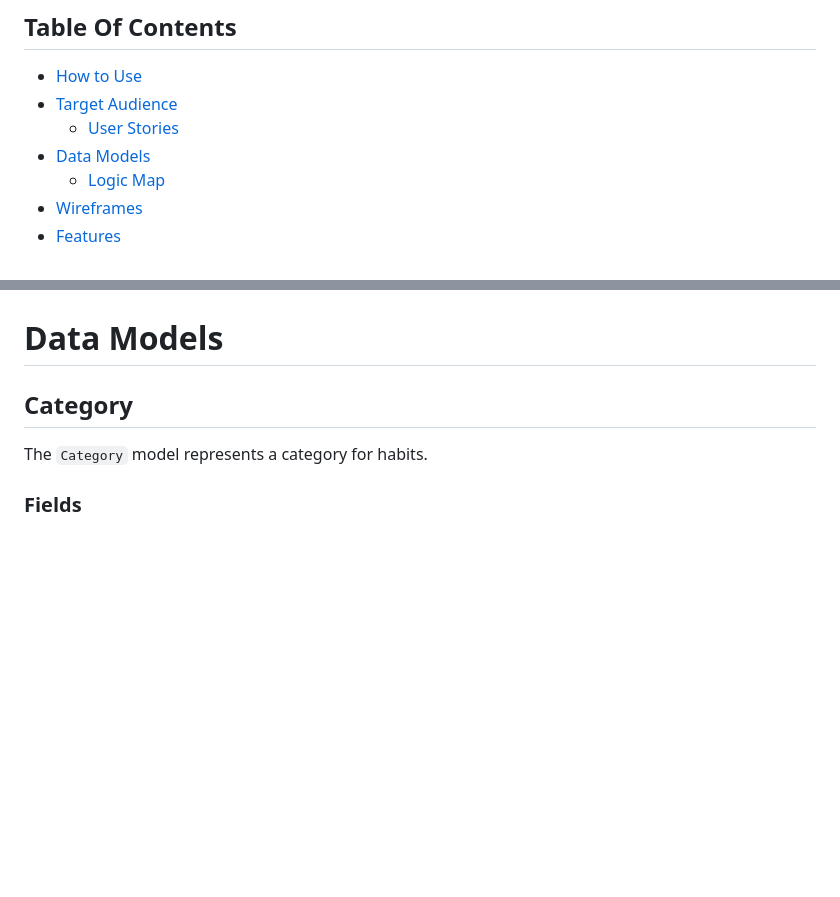
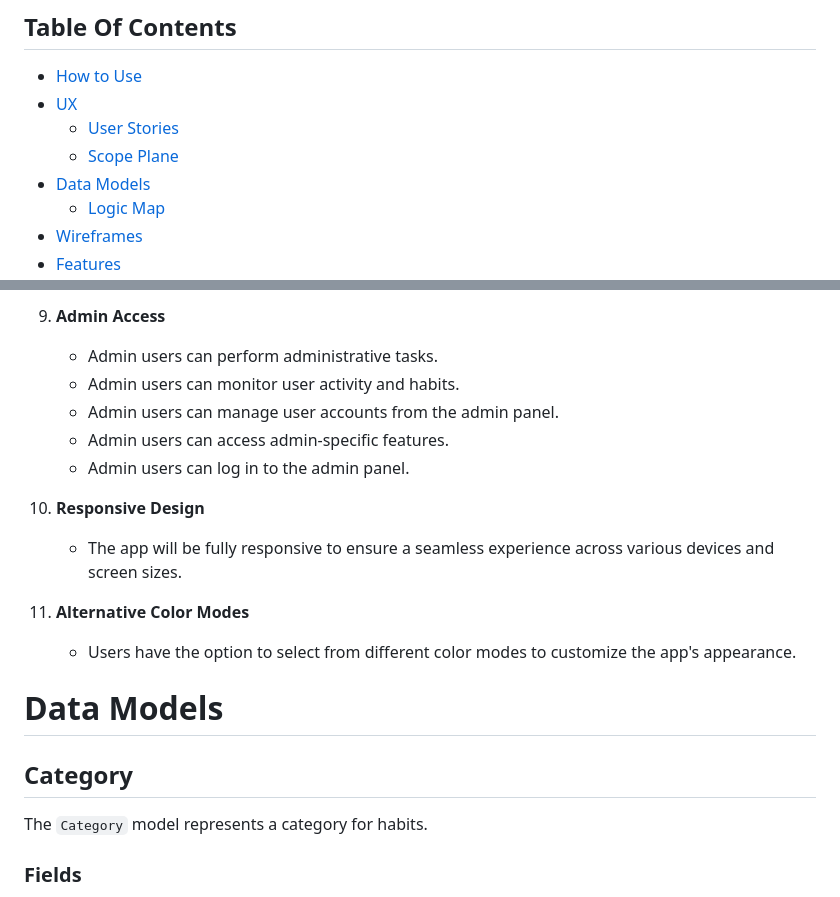
Before and after one commit to jflets/Habitize, a Markdown page: README.md, 2 parts joined by grey strips. GitHub-like rendering; blank space fills up the shorter version.

```diff
--- a/README.md
+++ b/README.md
@@ -21,8 +21,9 @@ Habitize is built using modern web technologies, making it accessible across var
 ## Table Of Contents
 
 - [How to Use](#how-to-use)
-- [Target Audience](#target-audience)
+- [UX](#ux)
   - [User Stories](#user-stories)
+  - [Scope Plane](#scope-plane)
 - [Data Models](#data-model)
   - [Logic Map](#logic-map)
 - [Wireframes](#wireframes)
@@ -193,3 +233,15 @@ From the Epics, 45 User stories were developed. Each story was assigned a classi
+9. **Admin Access**
+   - Admin users can perform administrative tasks.
+   - Admin users can monitor user activity and habits.
+   - Admin users can manage user accounts from the admin panel.
+   - Admin users can access admin-specific features.
+   - Admin users can log in to the admin panel.
+
+10. **Responsive Design**
+    - The app will be fully responsive to ensure a seamless experience across various devices and screen sizes.
+
+11. **Alternative Color Modes**
+    - Users have the option to select from different color modes to customize the app's appearance.
 
 # Data Models
 
```
Also changed, not shown: other parts of README.md (+50 -11 lines).
